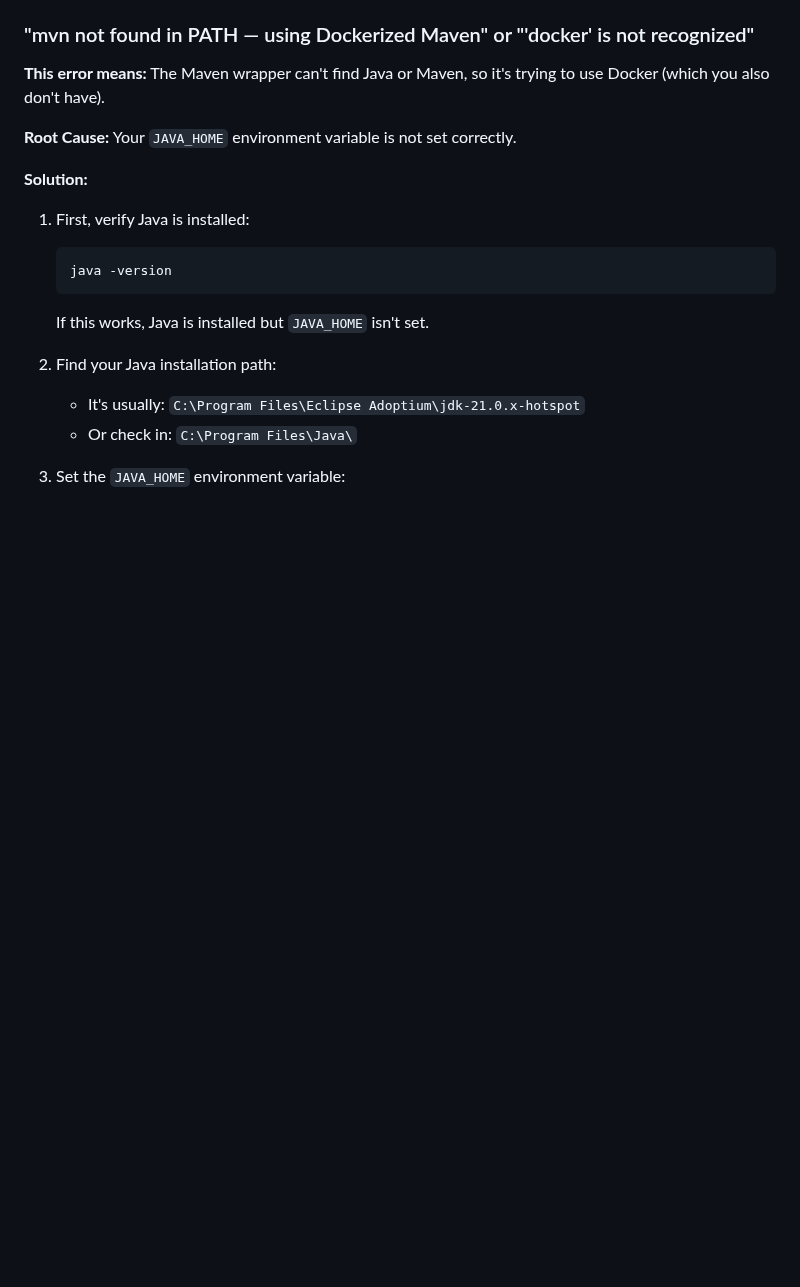
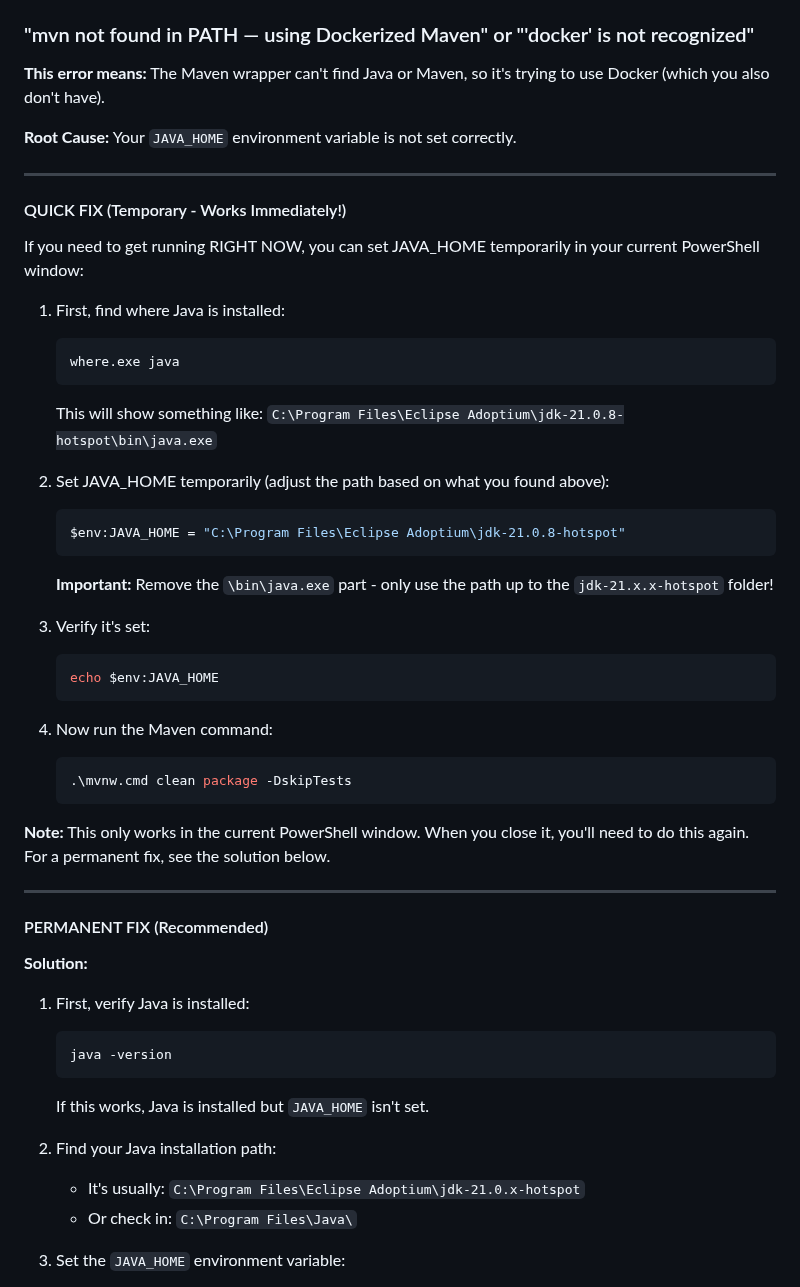
Before and after one commit to JordisGithub/desn, a Markdown page: SETUP_GUIDE.md, the part around the change. GitHub-like rendering; blank space fills up the shorter version.

Commit message:
Add QUICK FIX for JAVA_HOME Docker error - temporary solution for immediate use

````diff
--- a/SETUP_GUIDE.md
+++ b/SETUP_GUIDE.md
@@ -324,6 +324,40 @@ Both servers will stop.
 
 **Root Cause:** Your `JAVA_HOME` environment variable is not set correctly.
 
+---
+
+#### QUICK FIX (Temporary - Works Immediately!)
+
+If you need to get running RIGHT NOW, you can set JAVA_HOME temporarily in your current PowerShell window:
+
+1. First, find where Java is installed:
+   ```powershell
+   where.exe java
+   ```
+   This will show something like: `C:\Program Files\Eclipse Adoptium\jdk-21.0.8-hotspot\bin\java.exe`
+
+2. Set JAVA_HOME temporarily (adjust the path based on what you found above):
+   ```powershell
+   $env:JAVA_HOME = "C:\Program Files\Eclipse Adoptium\jdk-21.0.8-hotspot"
+   ```
+   **Important:** Remove the `\bin\java.exe` part - only use the path up to the `jdk-21.x.x-hotspot` folder!
+
+3. Verify it's set:
+   ```powershell
+   echo $env:JAVA_HOME
+   ```
+
+4. Now run the Maven command:
+   ```powershell
+   .\mvnw.cmd clean package -DskipTests
+   ```
+
+**Note:** This only works in the current PowerShell window. When you close it, you'll need to do this again. For a permanent fix, see the solution below.
+
+---
+
+#### PERMANENT FIX (Recommended)
+
 **Solution:**
 
 1. First, verify Java is installed:
````
